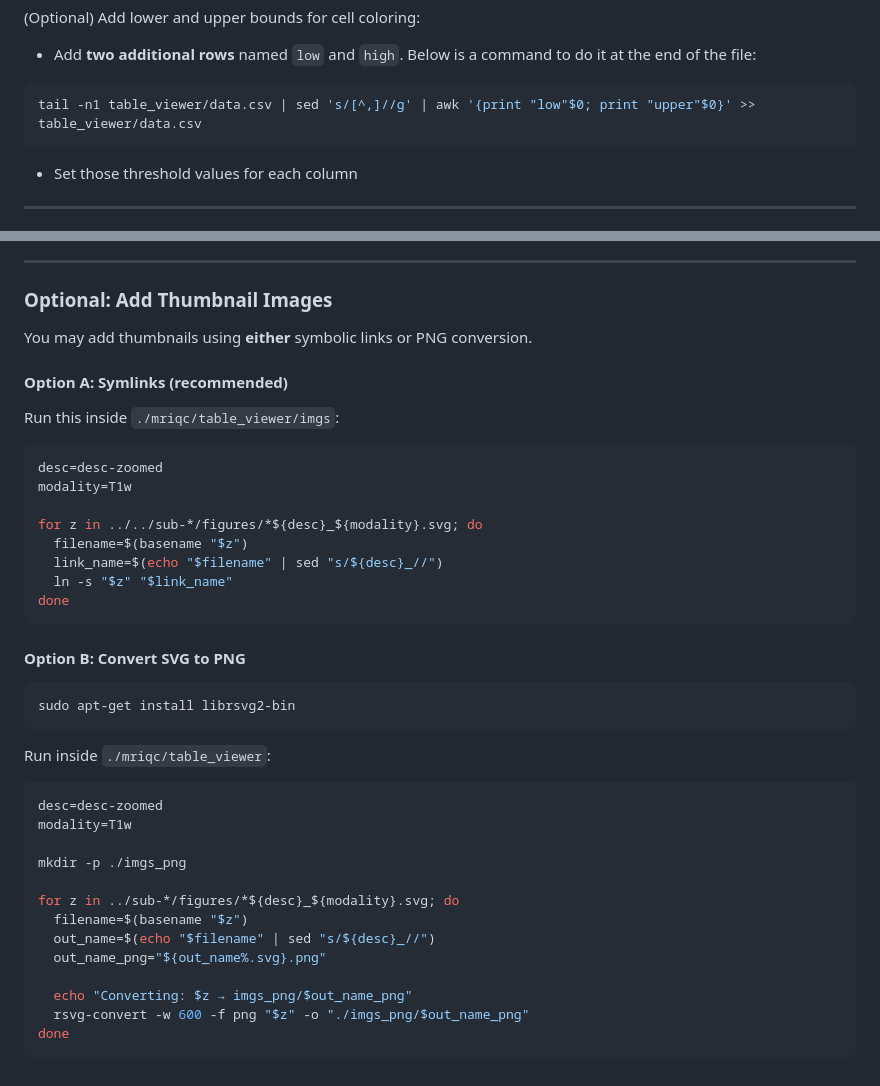
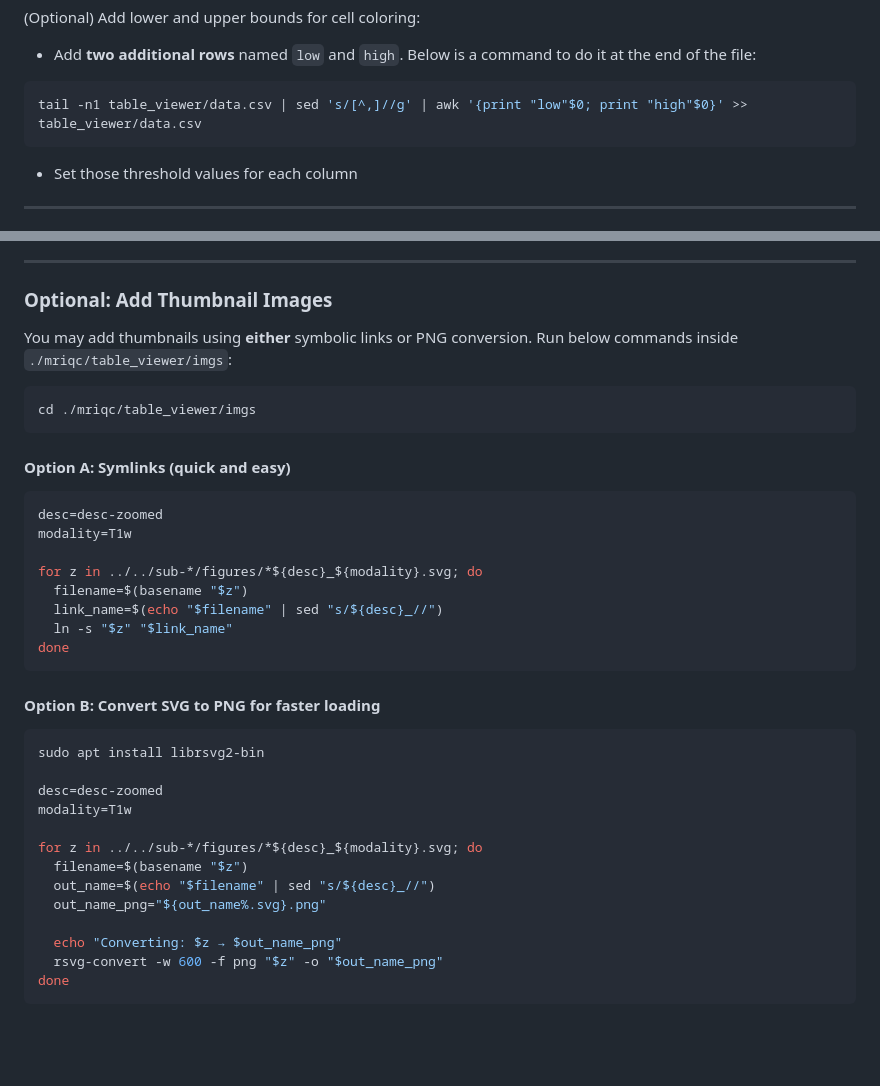
Before and after one commit to nencki-lobi/lobi-mri-scripts, a Markdown page: table_viewer/README.md, 2 parts joined by grey strips. Drawn GitHub-style; blank space fills up the shorter version.

````diff
--- a/table_viewer/README.md
+++ b/table_viewer/README.md
@@ -49,7 +49,7 @@ awk -F'\t' 'NR==1 {for(i=1; i<=NF; i++) print i". " $i}' group_T1w.tsv
 
 * Add **two additional rows** named `low` and `high`. Below is a command to do it at the end of the file:
 ```bash
-tail -n1 table_viewer/data.csv | sed 's/[^,]//g' | awk '{print "low"$0; print "upper"$0}' >> table_viewer/data.csv
+tail -n1 table_viewer/data.csv | sed 's/[^,]//g' | awk '{print "low"$0; print "high"$0}' >> table_viewer/data.csv
 ```
 * Set those threshold values for each column
 
@@ -73,11 +73,13 @@ The viewer will automatically load:
 
 ### Optional: Add Thumbnail Images
 
-You may add thumbnails using **either** symbolic links or PNG conversion.
+You may add thumbnails using **either** symbolic links or PNG conversion. Run below commands inside `./mriqc/table_viewer/imgs`:
+```
+cd ./mriqc/table_viewer/imgs
+```
 
-#### **Option A: Symlinks (recommended)**
 
-Run this inside `./mriqc/table_viewer/imgs`:
+#### **Option A: Symlinks (quick and easy)**
 
 ```bash
 desc=desc-zoomed
@@ -90,26 +92,20 @@ for z in ../../sub-*/figures/*${desc}_${modality}.svg; do
 done
 ```
 
-#### **Option B: Convert SVG to PNG**
+#### **Option B: Convert SVG to PNG for faster loading**
 
 ```bash
-sudo apt-get install librsvg2-bin
-```
+sudo apt install librsvg2-bin
 
-Run inside `./mriqc/table_viewer`:
-
-```bash
 desc=desc-zoomed
 modality=T1w
 
-mkdir -p ./imgs_png
-
-for z in ../sub-*/figures/*${desc}_${modality}.svg; do
+for z in ../../sub-*/figures/*${desc}_${modality}.svg; do
   filename=$(basename "$z")
   out_name=$(echo "$filename" | sed "s/${desc}_//")
   out_name_png="${out_name%.svg}.png"
 
-  echo "Converting: $z → imgs_png/$out_name_png"
-  rsvg-convert -w 600 -f png "$z" -o "./imgs_png/$out_name_png"
+  echo "Converting: $z → $out_name_png"
+  rsvg-convert -w 600 -f png "$z" -o "$out_name_png"
 done
 ```
````
